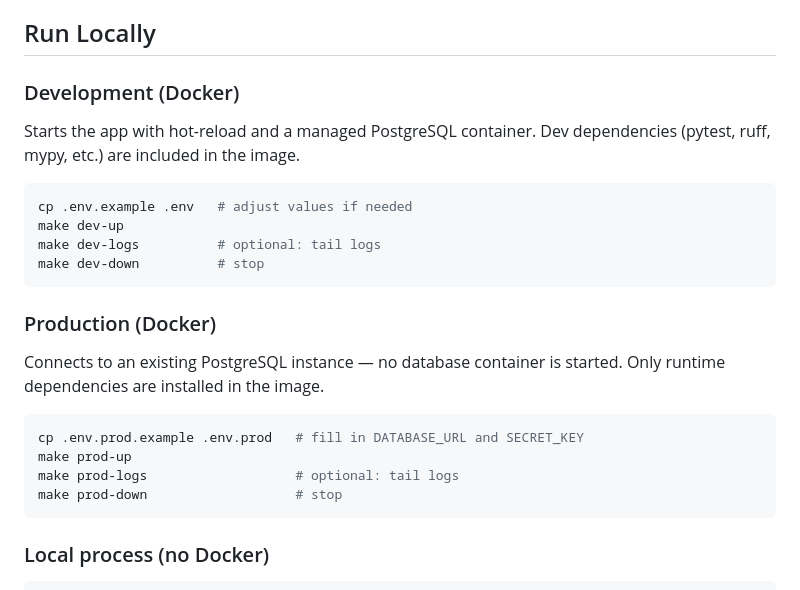
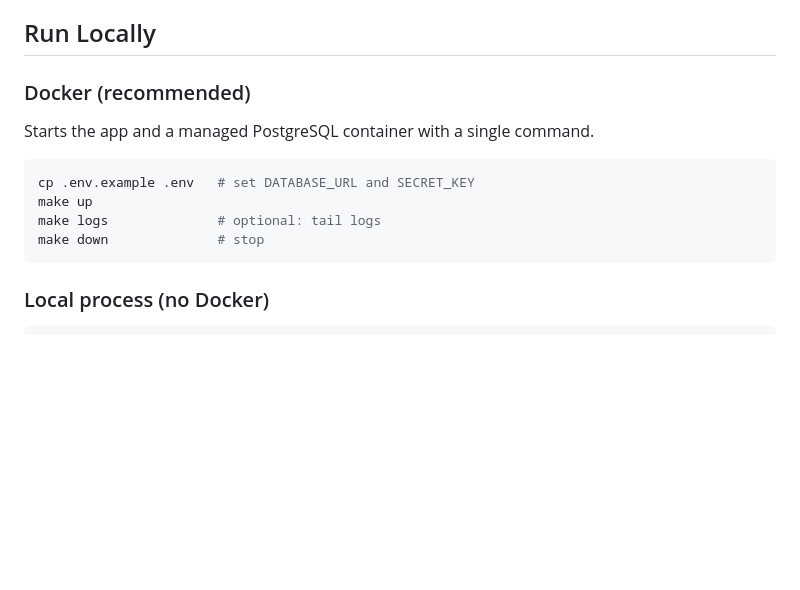
Before and after one commit to eliassoares/malipod-selfhosted, a Markdown page: README.md, the part around the change. Rendered like a GitHub page; blank space fills up the shorter version.

Commit message:
docs: update README run commands to match simplified Makefile
Remove dev/prod Docker split sections; replace with single `make up/down/logs`
matching the unified docker-compose.yml introduced earlier.

Co-Authored-By: Claude Sonnet 4.6 <noreply@anthropic.com>

````diff
--- a/README.md
+++ b/README.md
@@ -150,28 +150,15 @@ values are missing or insecure.
 
 ## Run Locally
 
-### Development (Docker)
+### Docker (recommended)
 
-Starts the app with hot-reload and a managed PostgreSQL container. Dev
-dependencies (pytest, ruff, mypy, etc.) are included in the image.
+Starts the app and a managed PostgreSQL container with a single command.
 
 ```bash
-cp .env.example .env   # adjust values if needed
-make dev-up
-make dev-logs          # optional: tail logs
-make dev-down          # stop
-```
-
-### Production (Docker)
-
-Connects to an existing PostgreSQL instance — no database container is started.
-Only runtime dependencies are installed in the image.
-
-```bash
-cp .env.prod.example .env.prod   # fill in DATABASE_URL and SECRET_KEY
-make prod-up
-make prod-logs                   # optional: tail logs
-make prod-down                   # stop
+cp .env.example .env   # set DATABASE_URL and SECRET_KEY
+make up
+make logs              # optional: tail logs
+make down              # stop
 ```
 
 ### Local process (no Docker)
````
